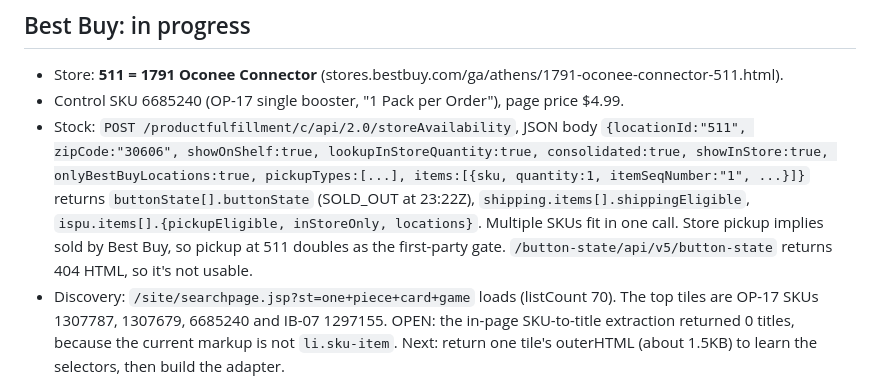
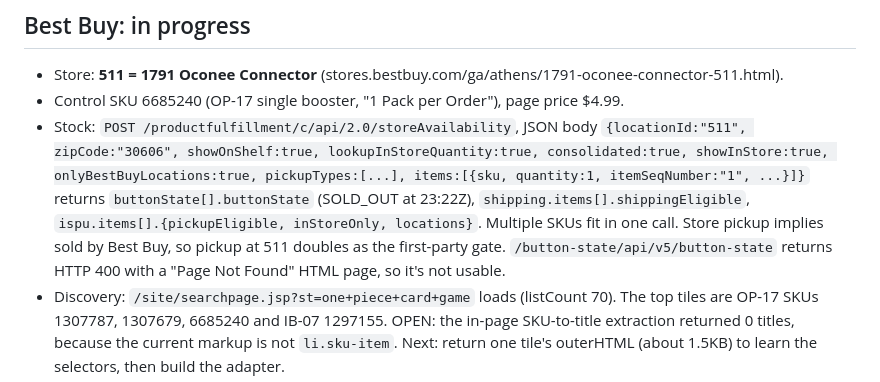
Before and after one commit to hotavocado/tcg-scanner, a Markdown page: docs/retailer-recon.md, the part around the change. GitHub-like rendering.

Commit message:
docs: button-state returned 400, not 404
Co-Authored-By: Claude Opus 5.5 <noreply@anthropic.com>

```diff
--- a/docs/retailer-recon.md
+++ b/docs/retailer-recon.md
@@ -44,7 +44,7 @@ own JSON API from inside the loaded page (same origin, the page's cookies). With
   `{locationId:"511", zipCode:"30606", showOnShelf:true, lookupInStoreQuantity:true, consolidated:true, showInStore:true, onlyBestBuyLocations:true, pickupTypes:[...], items:[{sku, quantity:1, itemSeqNumber:"1", ...}]}`
   returns `buttonState[].buttonState` (SOLD_OUT at 23:22Z), `shipping.items[].shippingEligible`, `ispu.items[].{pickupEligible, inStoreOnly, locations}`.
   Multiple SKUs fit in one call. Store pickup implies sold by Best Buy, so pickup at 511 doubles as the first-party gate.
-  `/button-state/api/v5/button-state` returns 404 HTML, so it's not usable.
+  `/button-state/api/v5/button-state` returns HTTP 400 with a "Page Not Found" HTML page, so it's not usable.
 - Discovery: `/site/searchpage.jsp?st=one+piece+card+game` loads (listCount 70). The top tiles are OP-17 SKUs 1307787, 1307679, 6685240 and IB-07 1297155.
   OPEN: the in-page SKU-to-title extraction returned 0 titles, because the current markup is not `li.sku-item`.
   Next: return one tile's outerHTML (about 1.5KB) to learn the selectors, then build the adapter.
```
